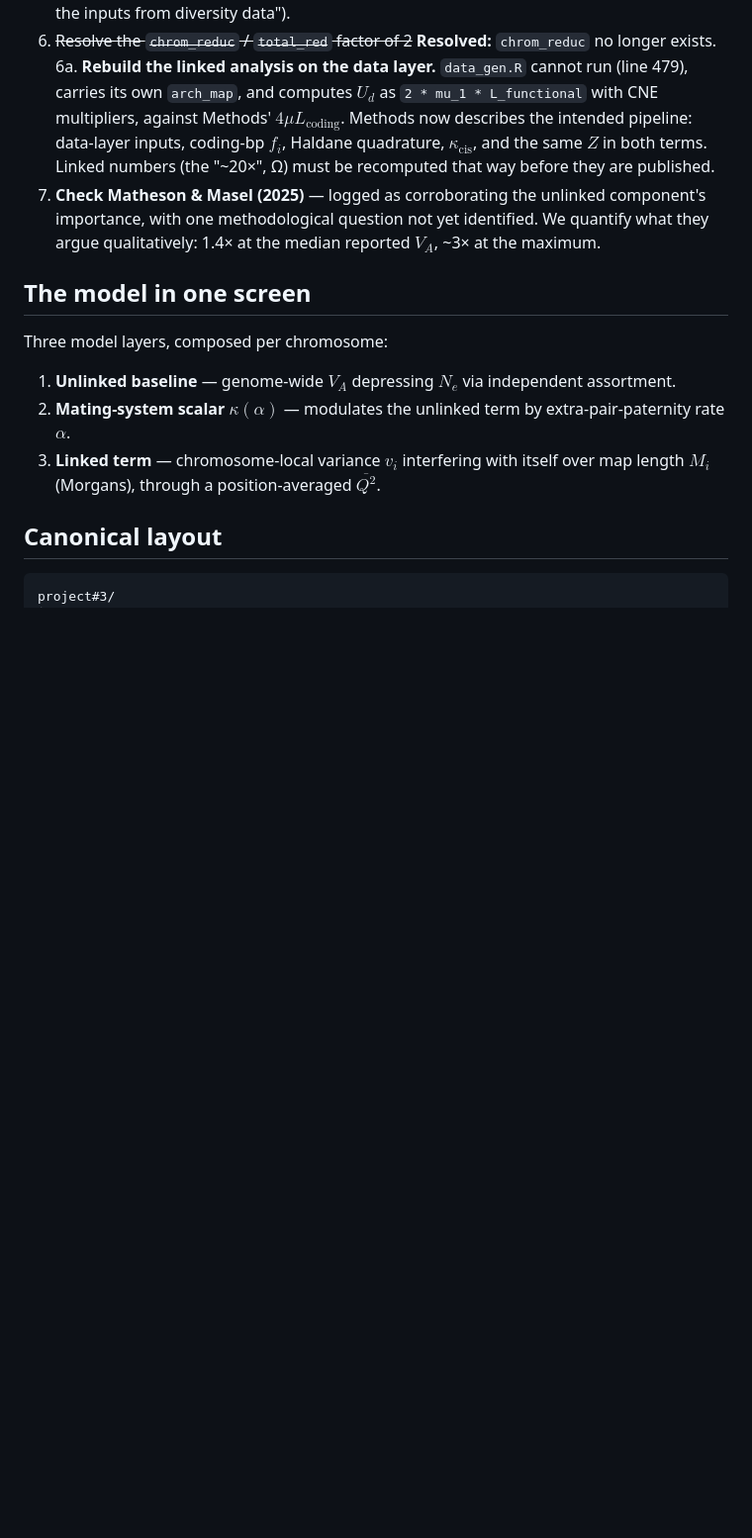
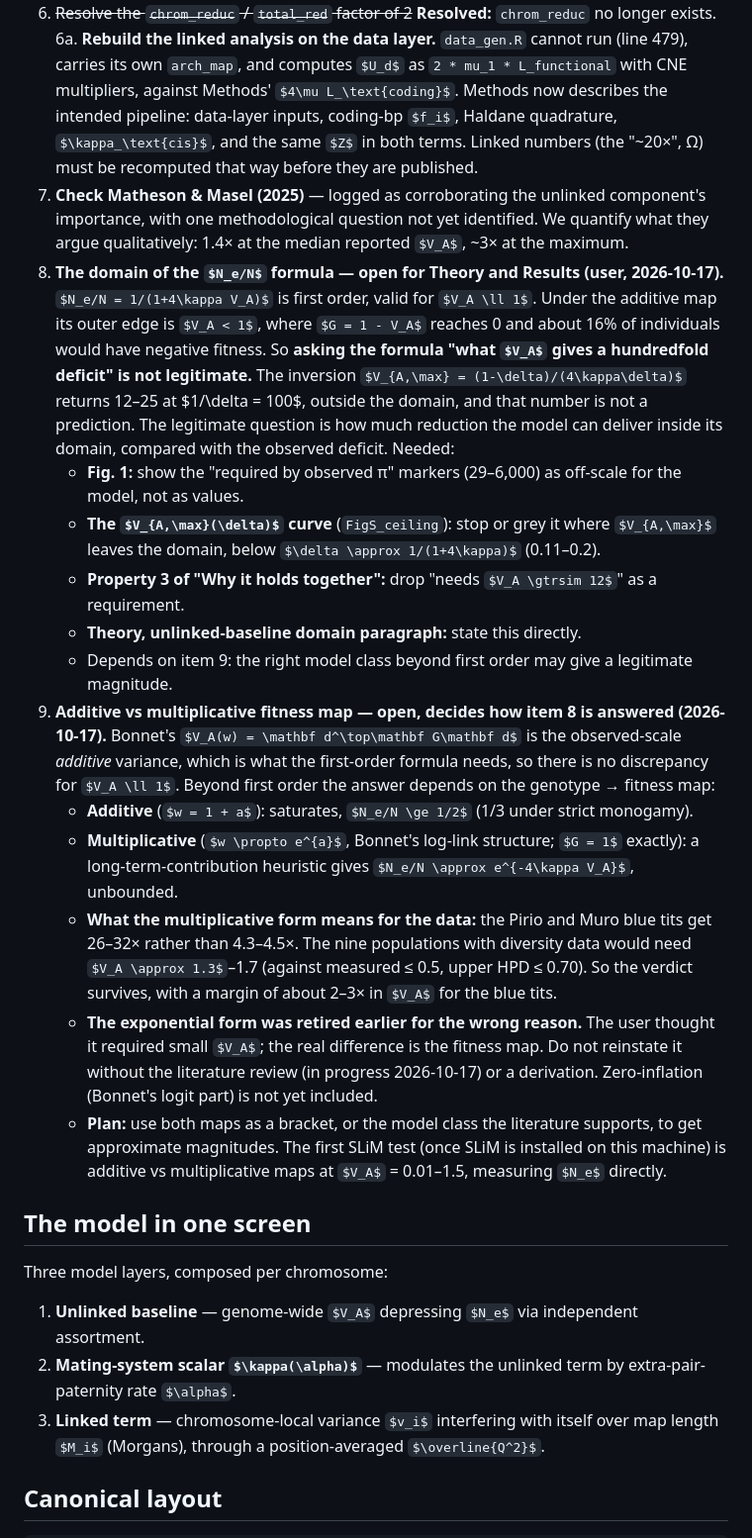
Before and after one commit to mawassw/va-neutral-diversity, a Markdown page: CLAUDE.md, the part around the change. Shown at 99% size. Drawn GitHub-style; some formulas as TeX source; blank space fills up the shorter version.

Commit message:
Log the formula-domain and fitness-map open items
Item 8: inverting Ne/N = 1/(1 + 4 kappa V_A) for a hundredfold deficit
lands outside the formula's domain (V_A << 1, edge V_A < 1), so the
'V_A needed' is not a prediction; Fig. 1 markers, the V_A,max curve and
framing property 3 need adjusting. Item 9: beyond first order the answer
depends on the genotype-fitness map (additive saturates; multiplicative,
Bonnet's log-link structure, gives about exp(-4 kappa V_A)); literature
review in progress, SLiM test planned.

Co-Authored-By: Claude Opus 5.5 (1M context) <noreply@anthropic.com>

```diff
--- a/CLAUDE.md
+++ b/CLAUDE.md
@@ -386,6 +386,38 @@ results; anything needing $U_d$, maps or annotations is on 8. Say which set each
 7. **Check Matheson & Masel (2025)** — logged as corroborating the unlinked component's importance,
    with one methodological question not yet identified. We quantify what they argue qualitatively:
    1.4× at the median reported $V_A$, ~3× at the maximum.
+8. **The domain of the $N_e/N$ formula — open for Theory and Results (user, 2026-10-17).**
+   $N_e/N = 1/(1+4\kappa V_A)$ is first order, valid for $V_A \ll 1$. Under the additive map its
+   outer edge is $V_A < 1$, where $G = 1 - V_A$ reaches 0 and about 16% of individuals would have
+   negative fitness. So **asking the formula "what $V_A$ gives a hundredfold deficit" is not
+   legitimate.** The inversion $V_{A,\max} = (1-\delta)/(4\kappa\delta)$ returns 12–25 at $1/\delta =
+   100$, outside the domain, and that number is not a prediction. The legitimate question is how much
+   reduction the model can deliver inside its domain, compared with the observed deficit. Needed:
+   - **Fig. 1:** show the "required by observed π" markers (29–6,000) as off-scale for the model, not
+     as values.
+   - **The $V_{A,\max}(\delta)$ curve** (`FigS_ceiling`): stop or grey it where $V_{A,\max}$ leaves the
+     domain, below $\delta \approx 1/(1+4\kappa)$ (0.11–0.2).
+   - **Property 3 of "Why it holds together":** drop "needs $V_A \gtrsim 12$" as a requirement.
+   - **Theory, unlinked-baseline domain paragraph:** state this directly.
+   - Depends on item 9: the right model class beyond first order may give a legitimate magnitude.
+9. **Additive vs multiplicative fitness map — open, decides how item 8 is answered (2026-10-17).**
+   Bonnet's $V_A(w) = \mathbf d^\top\mathbf G\mathbf d$ is the observed-scale *additive* variance, which
+   is what the first-order formula needs, so there is no discrepancy for $V_A \ll 1$. Beyond first
+   order the answer depends on the genotype → fitness map:
+   - **Additive** ($w = 1 + a$): saturates, $N_e/N \ge 1/2$ (1/3 under strict monogamy).
+   - **Multiplicative** ($w \propto e^{a}$, Bonnet's log-link structure; $G = 1$ exactly): a
+     long-term-contribution heuristic gives $N_e/N \approx e^{-4\kappa V_A}$, unbounded.
+   - **What the multiplicative form means for the data:** the Pirio and Muro blue tits get 26–32×
+     rather than 4.3–4.5×. The nine populations with diversity data would need $V_A \approx 1.3$–1.7
+     (against measured ≤ 0.5, upper HPD ≤ 0.70). So the verdict survives, with a margin of about 2–3×
+     in $V_A$ for the blue tits.
+   - **The exponential form was retired earlier for the wrong reason.** The user thought it required
+     small $V_A$; the real difference is the fitness map. Do not reinstate it without the literature
+     review (in progress 2026-10-17) or a derivation. Zero-inflation (Bonnet's logit part) is not yet
+     included.
+   - **Plan:** use both maps as a bracket, or the model class the literature supports, to get
+     approximate magnitudes. The first SLiM test (once SLiM is installed on this machine) is additive
+     vs multiplicative maps at $V_A$ = 0.01–1.5, measuring $N_e$ directly.
 
 ## The model in one screen
 
```
